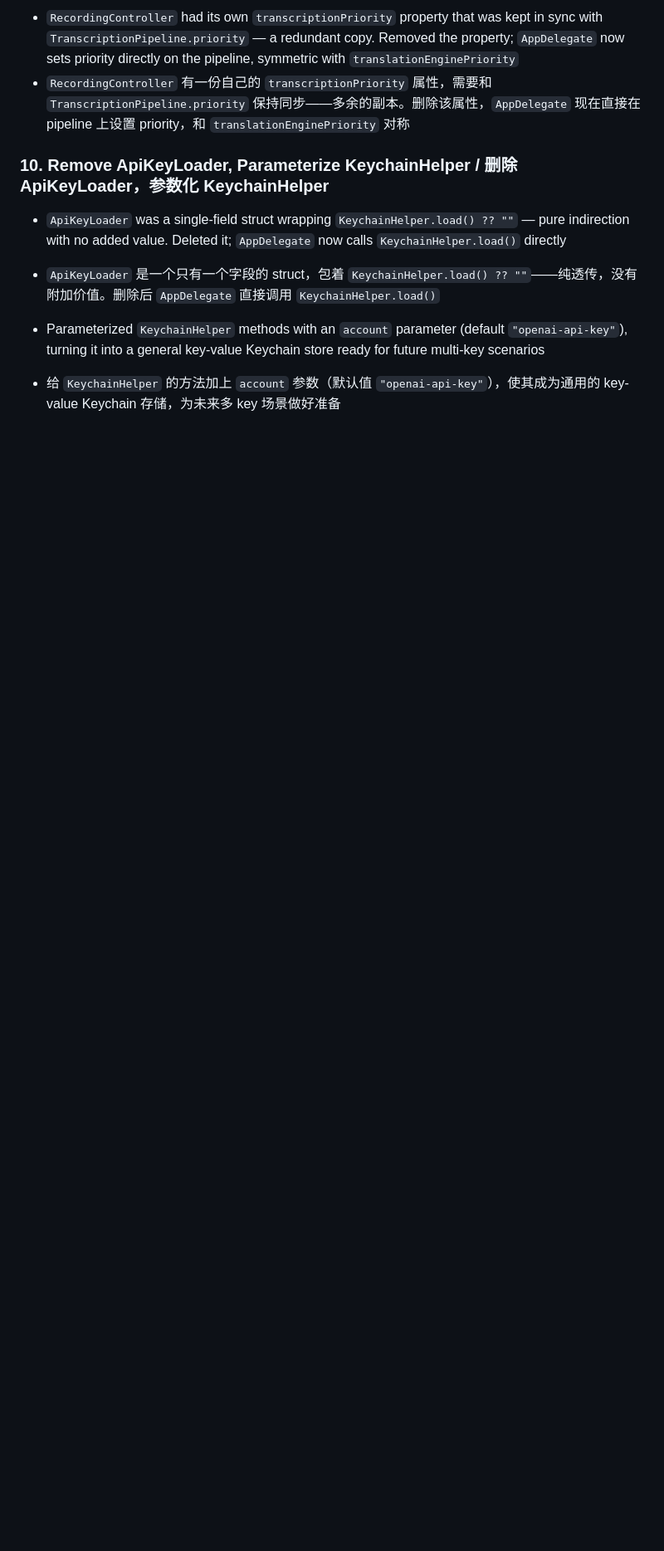
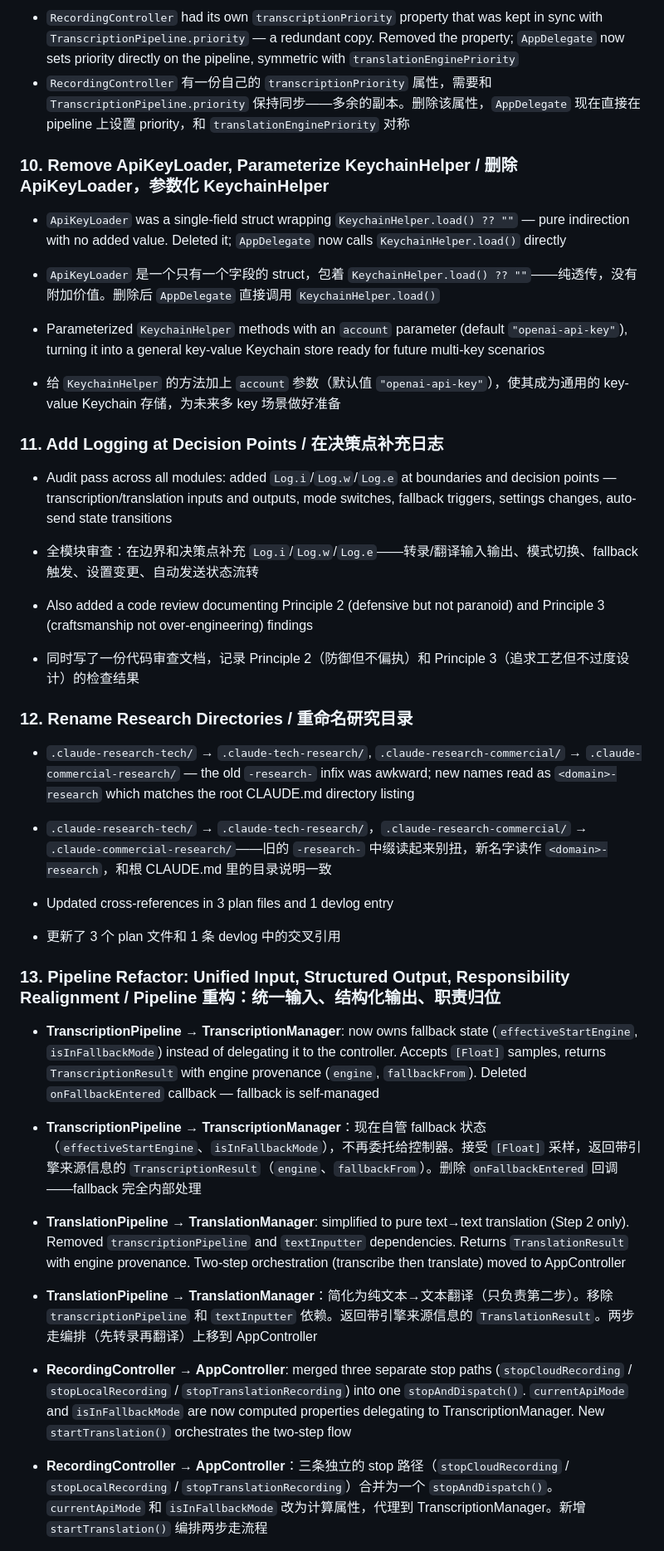
Before and after one commit to haitao-sjsu/VoiceBabel, a Markdown page: .human-devlog/2026-04-16.md, the part around one of its changes. Shown at 83% size. GitHub-like rendering; blank space fills up the shorter version.

Commit message:
Update devlog: pipeline refactor, directory reorg, logging audit
Co-Authored-By: Claude Opus 4.6 <noreply@anthropic.com>

```diff
--- a/.human-devlog/2026-04-16.md
+++ b/.human-devlog/2026-04-16.md
@@ -106,3 +106,31 @@
 
 - Parameterized `KeychainHelper` methods with an `account` parameter (default `"openai-api-key"`), turning it into a general key-value Keychain store ready for future multi-key scenarios
 - 给 `KeychainHelper` 的方法加上 `account` 参数（默认值 `"openai-api-key"`），使其成为通用的 key-value Keychain 存储，为未来多 key 场景做好准备
+
+### 11. Add Logging at Decision Points / 在决策点补充日志
+
+- Audit pass across all modules: added `Log.i`/`Log.w`/`Log.e` at boundaries and decision points — transcription/translation inputs and outputs, mode switches, fallback triggers, settings changes, auto-send state transitions
+- 全模块审查：在边界和决策点补充 `Log.i`/`Log.w`/`Log.e`——转录/翻译输入输出、模式切换、fallback 触发、设置变更、自动发送状态流转
+
+- Also added a code review documenting Principle 2 (defensive but not paranoid) and Principle 3 (craftsmanship not over-engineering) findings
+- 同时写了一份代码审查文档，记录 Principle 2（防御但不偏执）和 Principle 3（追求工艺但不过度设计）的检查结果
+
+### 12. Rename Research Directories / 重命名研究目录
+
+- `.claude-research-tech/` → `.claude-tech-research/`, `.claude-research-commercial/` → `.claude-commercial-research/` — the old `-research-` infix was awkward; new names read as `<domain>-research` which matches the root CLAUDE.md directory listing
+- `.claude-research-tech/` → `.claude-tech-research/`，`.claude-research-commercial/` → `.claude-commercial-research/`——旧的 `-research-` 中缀读起来别扭，新名字读作 `<domain>-research`，和根 CLAUDE.md 里的目录说明一致
+
+- Updated cross-references in 3 plan files and 1 devlog entry
+- 更新了 3 个 plan 文件和 1 条 devlog 中的交叉引用
+
+### 13. Pipeline Refactor: Unified Input, Structured Output, Responsibility Realignment / Pipeline 重构：统一输入、结构化输出、职责归位
+
+- **TranscriptionPipeline → TranscriptionManager**: now owns fallback state (`effectiveStartEngine`, `isInFallbackMode`) instead of delegating it to the controller. Accepts `[Float]` samples, returns `TranscriptionResult` with engine provenance (`engine`, `fallbackFrom`). Deleted `onFallbackEntered` callback — fallback is self-managed
+- **TranscriptionPipeline → TranscriptionManager**：现在自管 fallback 状态（`effectiveStartEngine`、`isInFallbackMode`），不再委托给控制器。接受 `[Float]` 采样，返回带引擎来源信息的 `TranscriptionResult`（`engine`、`fallbackFrom`）。删除 `onFallbackEntered` 回调——fallback 完全内部处理
+
+- **TranslationPipeline → TranslationManager**: simplified to pure text→text translation (Step 2 only). Removed `transcriptionPipeline` and `textInputter` dependencies. Returns `TranslationResult` with engine provenance. Two-step orchestration (transcribe then translate) moved to AppController
+- **TranslationPipeline → TranslationManager**：简化为纯文本→文本翻译（只负责第二步）。移除 `transcriptionPipeline` 和 `textInputter` 依赖。返回带引擎来源信息的 `TranslationResult`。两步走编排（先转录再翻译）上移到 AppController
+
+- **RecordingController → AppController**: merged three separate stop paths (`stopCloudRecording` / `stopLocalRecording` / `stopTranslationRecording`) into one `stopAndDispatch()`. `currentApiMode` and `isInFallbackMode` are now computed properties delegating to TranscriptionManager. New `startTranslation()` orchestrates the two-step flow
+- **RecordingController → AppController**：三条独立的 stop 路径（`stopCloudRecording` / `stopLocalRecording` / `stopTranslationRecording`）合并为一个 `stopAndDispatch()`。`currentApiMode` 和 `isInFallbackMode` 改为计算属性，代理到 TranscriptionManager。新增 `startTranslation()` 编排两步走流程
+
```
Also changed, not shown: other parts of .human-devlog/2026-04-16.md (+16 -0 lines).
